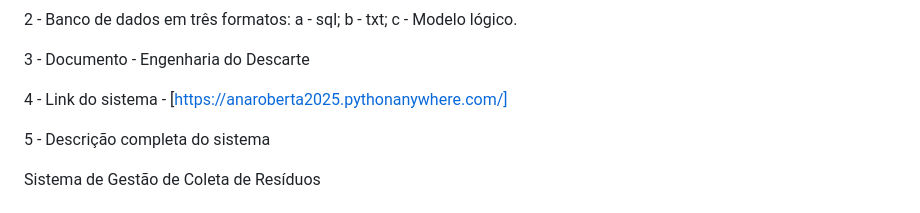
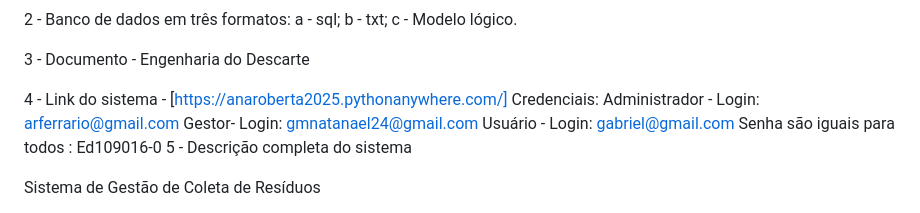
Before and after one commit to AninhaFerrario/Sistema_Residuos, a Markdown page: README.md, the part around the change. Drawn GitHub-style.

```diff
--- a/README.md
+++ b/README.md
@@ -9,7 +9,11 @@ Documentos constando na pasta do projeto
 3 - Documento - Engenharia do Descarte
 
 4 - Link do sistema - [https://anaroberta2025.pythonanywhere.com/]
-
+Credenciais:
+Administrador - Login: arferrario@gmail.com
+Gestor- Login: gmnatanael24@gmail.com
+Usuário - Login: gabriel@gmail.com
+Senha são iguais para todos : Ed109016-0
 5 - Descrição completa do sistema
 
 Sistema de Gestão de Coleta de Resíduos
```
